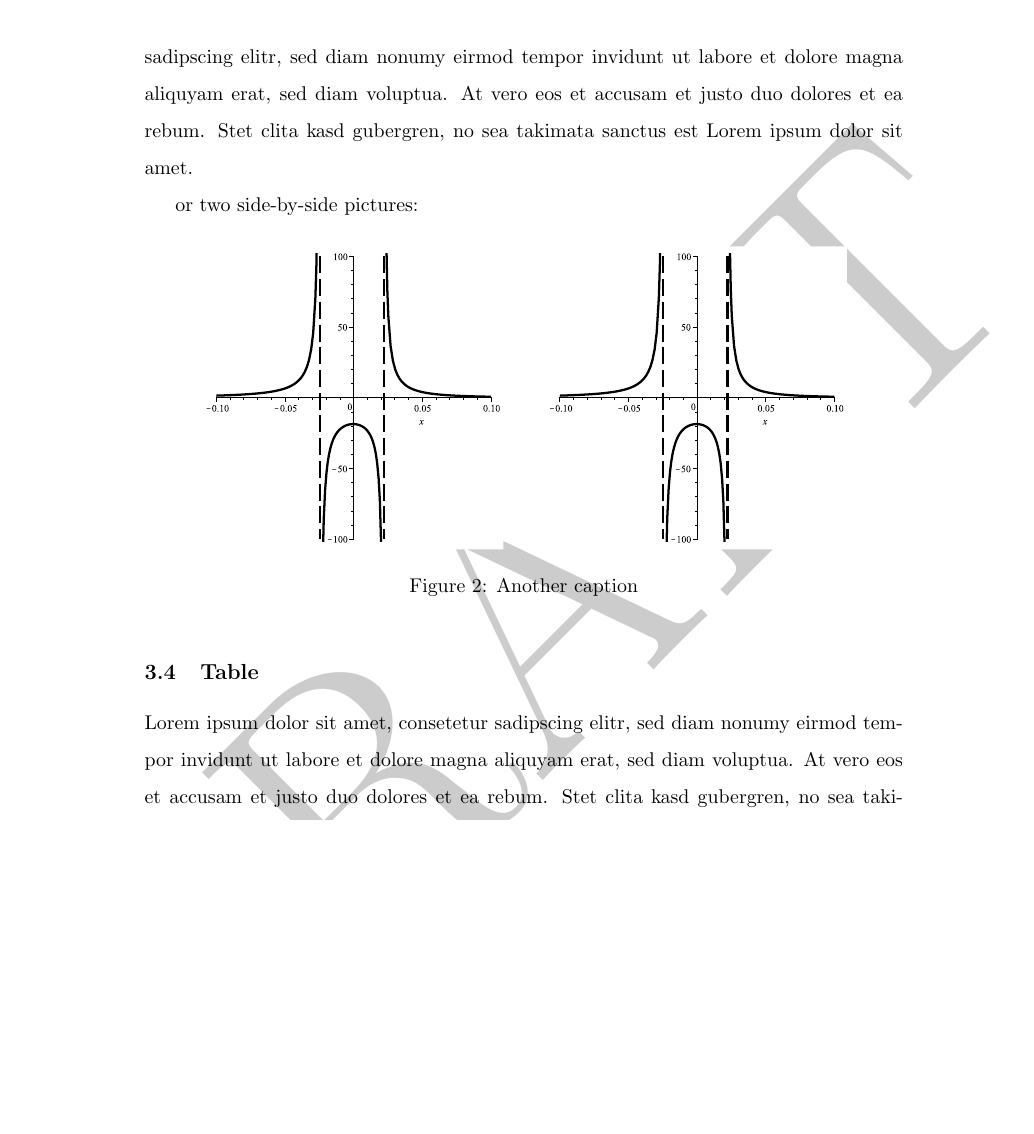
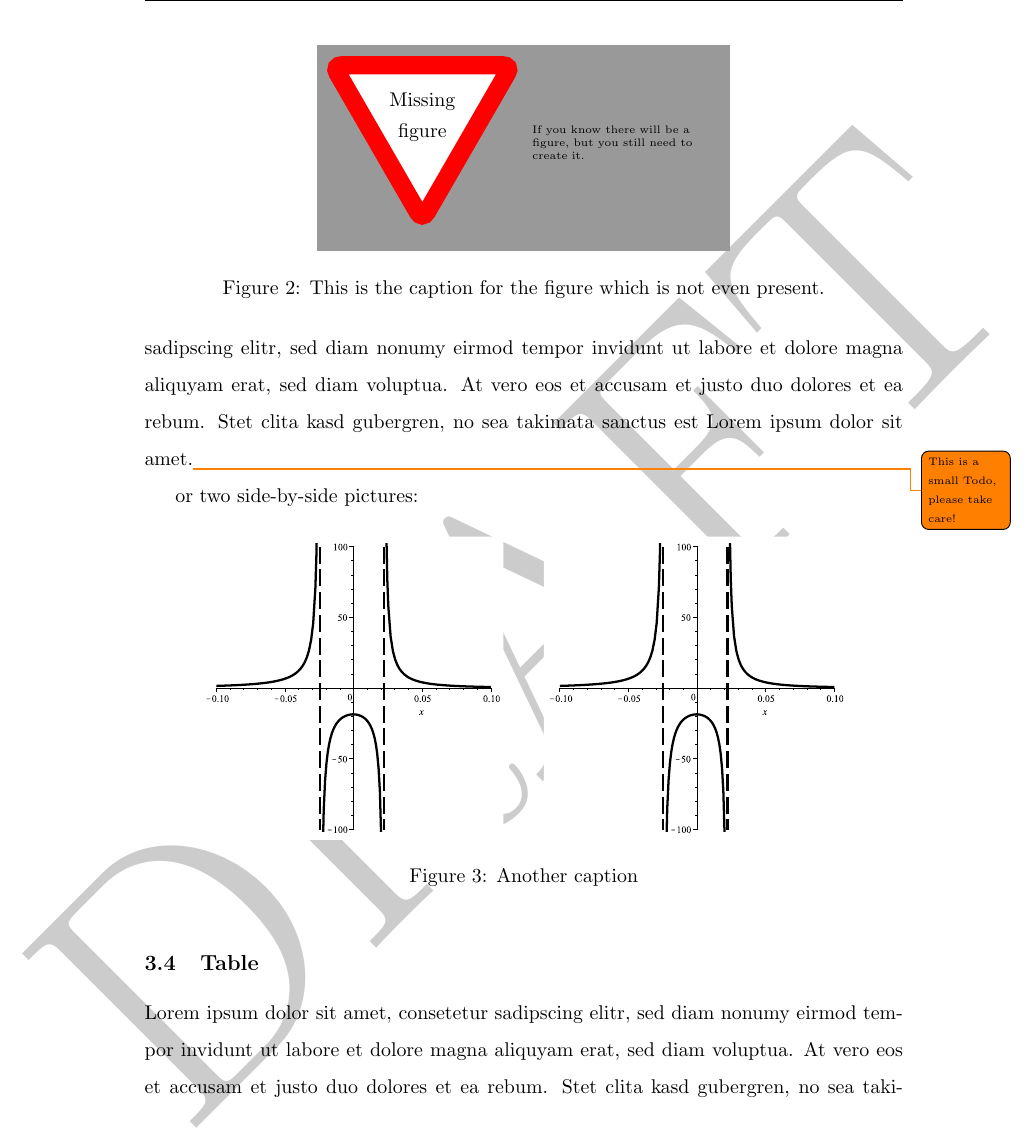
Before and after one commit to sebastianzillessen/KCLInformaticsMScProjectLayout, a LaTeX thesis (Thesis.tex, which reads contents/main.tex): part of page 11 of 17, cut at the place of the change, the shorter picture padded with empty space. Compiled offline with pdfLaTeX.

Commit message:
reincluded todo package

```diff
--- a/contents/main.tex
+++ b/contents/main.tex
@@ -24,7 +24,16 @@ Here is an example~\cite{JohSil05} of how to inserta picture:
 \label{fig:Pict}
 \end{figure}
 
-Lorem ipsum dolor sit amet, consetetur sadipscing elitr, sed diam nonumy eirmod tempor invidunt ut labore et dolore magna aliquyam erat, sed diam voluptua. At vero eos et accusam et justo duo dolores et ea rebum. Stet clita kasd gubergren, no sea takimata sanctus est Lorem ipsum dolor sit amet. Lorem ipsum dolor sit amet, consetetur sadipscing elitr, sed diam nonumy eirmod tempor invidunt ut labore et dolore magna aliquyam erat, sed diam voluptua. At vero eos et accusam et justo duo dolores et ea rebum. Stet clita kasd gubergren, no sea takimata sanctus est Lorem ipsum dolor sit amet.
+
+\begin{figure}[!ht]
+\centering
+\missingfigure{If you know there will be a figure, but you still need to create it.}
+\caption{This is the caption for the figure which is not even present.}
+\label{fig:PictMis}
+\end{figure}
+
+
+Lorem ipsum dolor sit amet, consetetur sadipscing elitr, sed diam nonumy eirmod tempor invidunt ut labore et dolore magna aliquyam erat, sed diam voluptua. At vero eos et accusam et justo duo dolores et ea rebum. Stet clita kasd gubergren, no sea takimata sanctus est Lorem ipsum dolor sit amet. Lorem ipsum dolor sit amet, consetetur sadipscing elitr, sed diam nonumy eirmod tempor invidunt ut labore et dolore magna aliquyam erat, sed diam voluptua. At vero eos et accusam et justo duo dolores et ea rebum. Stet clita kasd gubergren, no sea takimata sanctus est Lorem ipsum dolor sit amet.\todo{This is a small Todo, please take care!}
 
 or two side-by-side pictures:
 
@@ -41,7 +50,7 @@ or two side-by-side pictures:
 
 
 \subsection{Table}
-Lorem ipsum dolor sit amet, consetetur sadipscing elitr, sed diam nonumy eirmod tempor invidunt ut labore et dolore magna aliquyam erat, sed diam voluptua. At vero eos et accusam et justo duo dolores et ea rebum. Stet clita kasd gubergren, no sea takimata sanctus est Lorem ipsum dolor sit amet. Lorem ipsum dolor sit amet, consetetur sadipscing elitr, sed diam nonumy eirmod tempor invidunt ut labore et dolore magna aliquyam erat, sed diam voluptua. At vero eos et accusam et justo duo dolores et ea rebum. Stet clita kasd gubergren, no sea takimata sanctus est Lorem ipsum dolor sit amet.
+Lorem ipsum dolor sit amet, consetetur sadipscing elitr, sed diam nonumy eirmod tempor invidunt ut labore et dolore magna aliquyam erat, sed diam voluptua. At vero eos et accusam et justo duo dolores et ea rebum. Stet clita kasd gubergren, no sea takimata sanctus est Lorem ipsum dolor sit amet. Lorem ipsum dolor sit amet, consetetur sadipscing elitr, sed diam nonumy eirmod tempor invidunt ut labore et dolore magna aliquyam erat, sed diam voluptua. At vero eos et accusam et justo duo dolores et ea rebum. Stet clita kasd gubergren, no sea takimata sanctus est Lorem ipsum dolor sit amet\explainindetail{This needs further explanation}.
 \begin{table}[!ht]
 	\centering
 	\begin{tabular}{|l|rl|}
```
Also changed, not shown: kclthesis.cls (+25 -20 lines), contents/main.tex (2 more changed lines).
